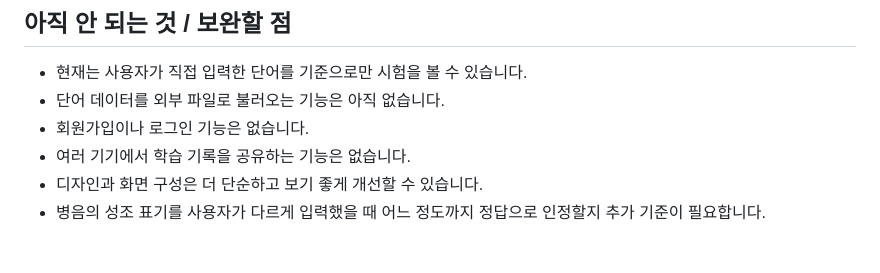
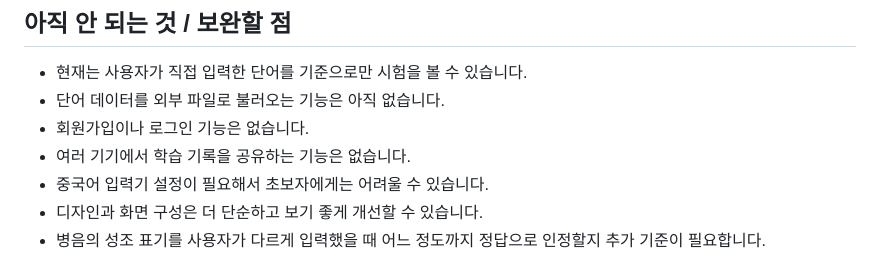
Before and after one commit to paulLee913/chinese-vocab-quiz, a Markdown page: README.md, the part around the change. Drawn GitHub-style.

```diff
--- a/README.md
+++ b/README.md
@@ -88,6 +88,7 @@
 - 단어 데이터를 외부 파일로 불러오는 기능은 아직 없습니다.
 - 회원가입이나 로그인 기능은 없습니다.
 - 여러 기기에서 학습 기록을 공유하는 기능은 없습니다.
+- 중국어 입력기 설정이 필요해서 초보자에게는 어려울 수 있습니다.
 - 디자인과 화면 구성은 더 단순하고 보기 좋게 개선할 수 있습니다.
 - 병음의 성조 표기를 사용자가 다르게 입력했을 때 어느 정도까지 정답으로 인정할지 추가 기준이 필요합니다.
 
```
